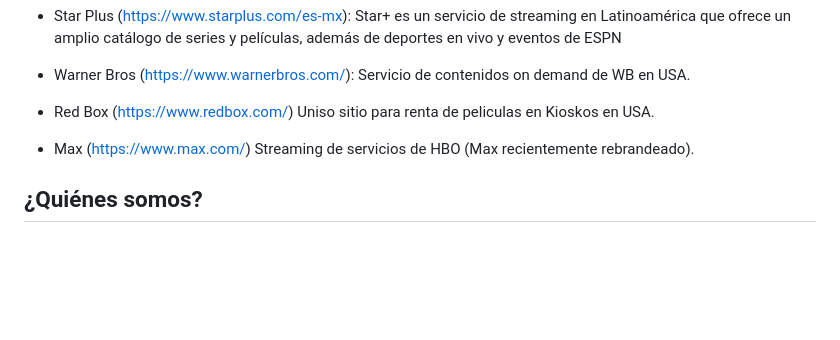
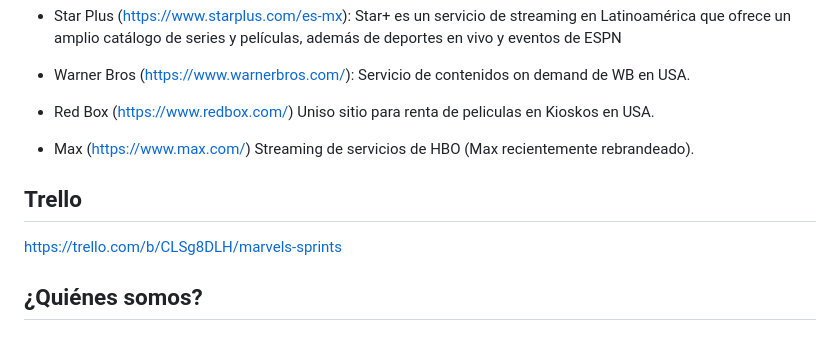
Before and after one commit to Davecelot/grupo_10_marvel, a Markdown page: README.md, the part around the change. Rendered like a GitHub page; blank space fills up the shorter version.

Commit message:
Añadido el link a Trello en el README

```diff
--- a/README.md
+++ b/README.md
@@ -26,6 +26,10 @@ Personas que regularmente consumen contenido audiovisual, específicamente pelí
 
 * Max (https://www.max.com/) Streaming de servicios de HBO (Max recientemente rebrandeado).
 
+## Trello
+
+https://trello.com/b/CLSg8DLH/marvels-sprints
+
 ## ¿Quiénes somos?
 
 ### **Ismael Rojas**
```
